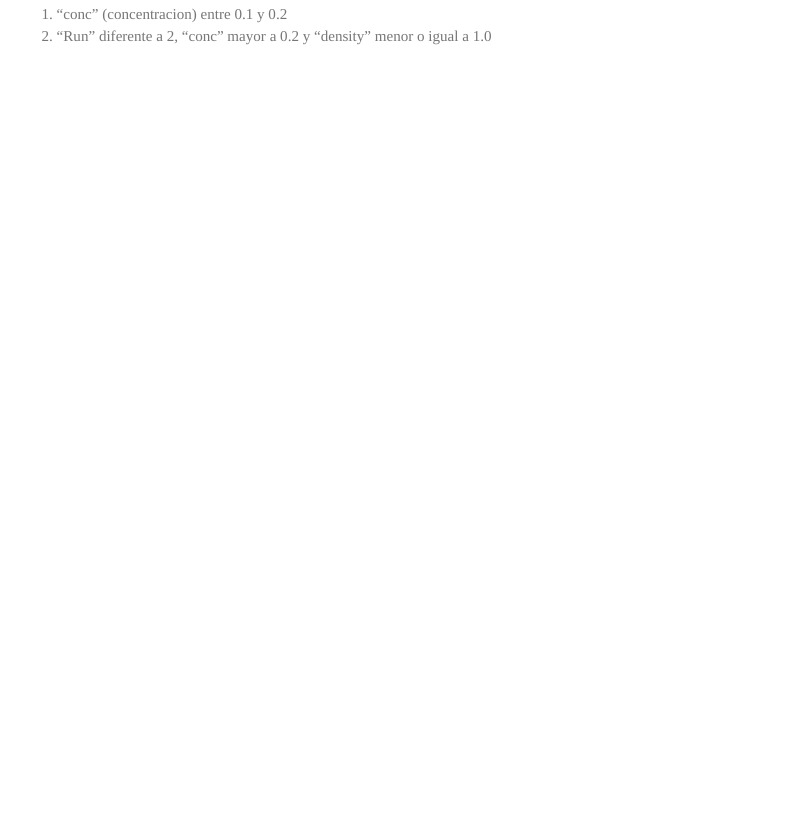
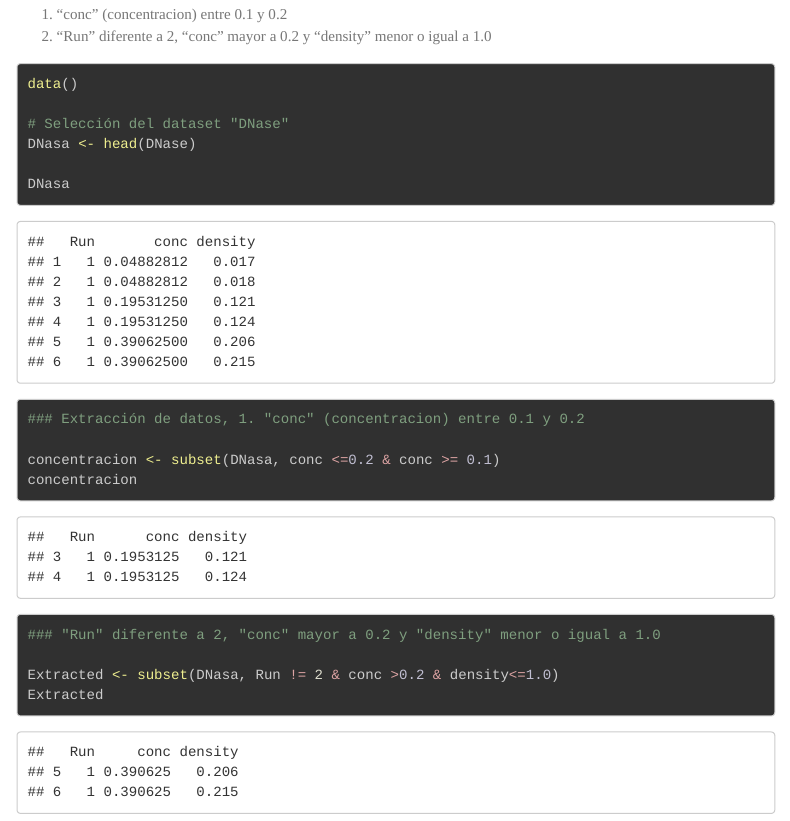
Before and after one commit to camysigh/Introduccion_R_GBI6, an R Markdown document (TAREA3_Camila_Freire.Rmd): the page in a window 1100 px wide, from 1570 px down. The pictures show the output file TAREA3_Camila_Freire.html that the author committed with the source, opened offline; menus at the side of the page are left out; long lines of code are wrapped.

Commit message:
Camila Freire resolvió el ejercicio 4

````diff
--- a/TAREA3_Camila_Freire.Rmd
+++ b/TAREA3_Camila_Freire.Rmd
@@ -78,7 +78,26 @@ Ficha_medica
 1. "conc" (concentracion) entre 0.1 y 0.2
 2. "Run" diferente a 2, "conc" mayor a 0.2 y "density" menor o igual a 1.0
 
-```{r}
+```{r dataset, echo=TRUE}
+data()
+
+# Selección del dataset "DNase"
+DNasa <- head(DNase)
+
+DNasa
+
+```
+```{r concentración, echo=TRUE}
+### Extracción de datos, 1. "conc" (concentracion) entre 0.1 y 0.2
+
+concentracion <- subset(DNasa, conc <=0.2 & conc >= 0.1)
+concentracion
+```
 
 
+```{r extracto, echo=TRUE}
+### "Run" diferente a 2, "conc" mayor a 0.2 y "density" menor o igual a 1.0
+
+Extracted <- subset(DNasa, Run != 2 & conc >0.2 & density<=1.0)
+Extracted
 ```
````
Also changed, not shown: TAREA3_Camila_Freire.html.
